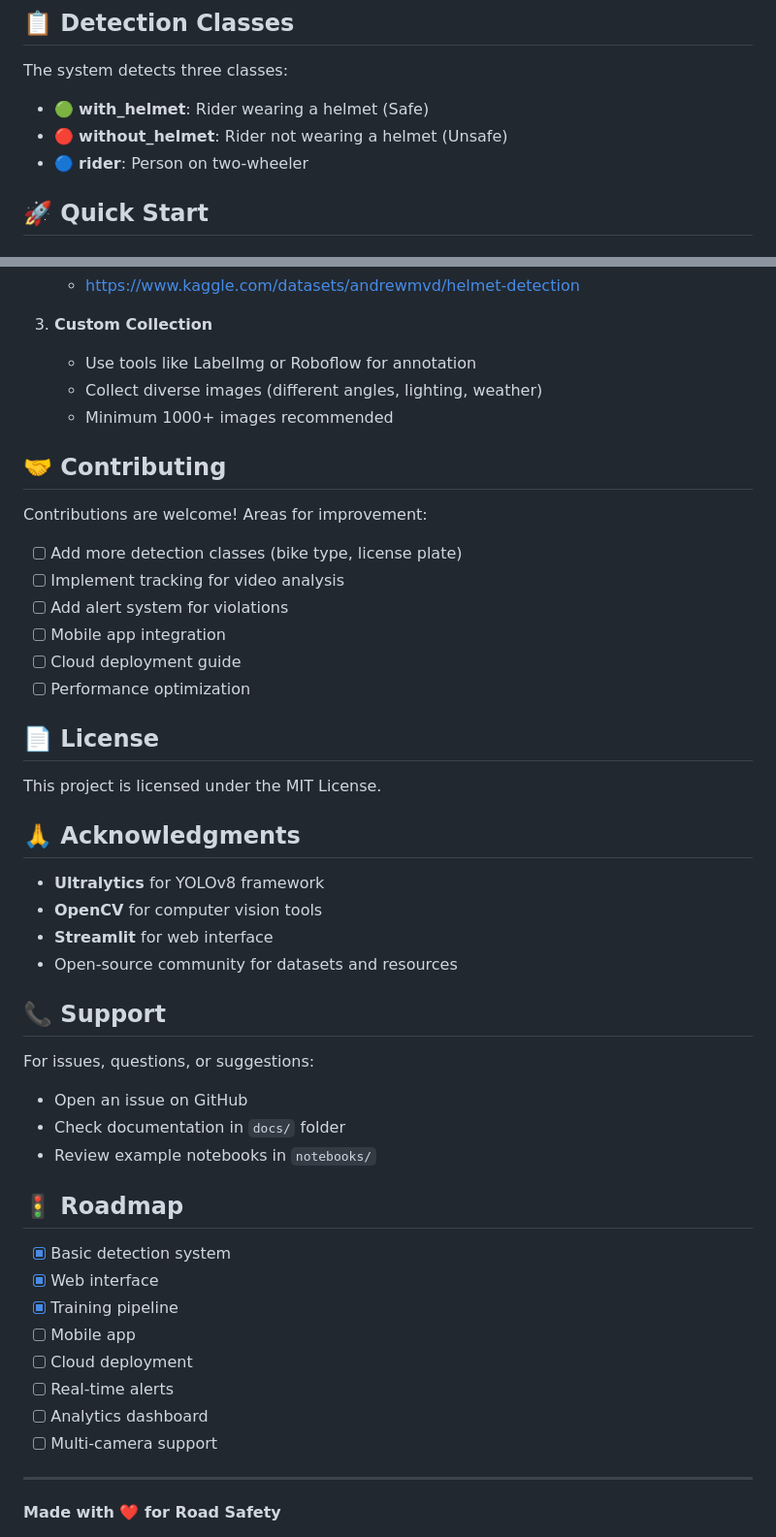
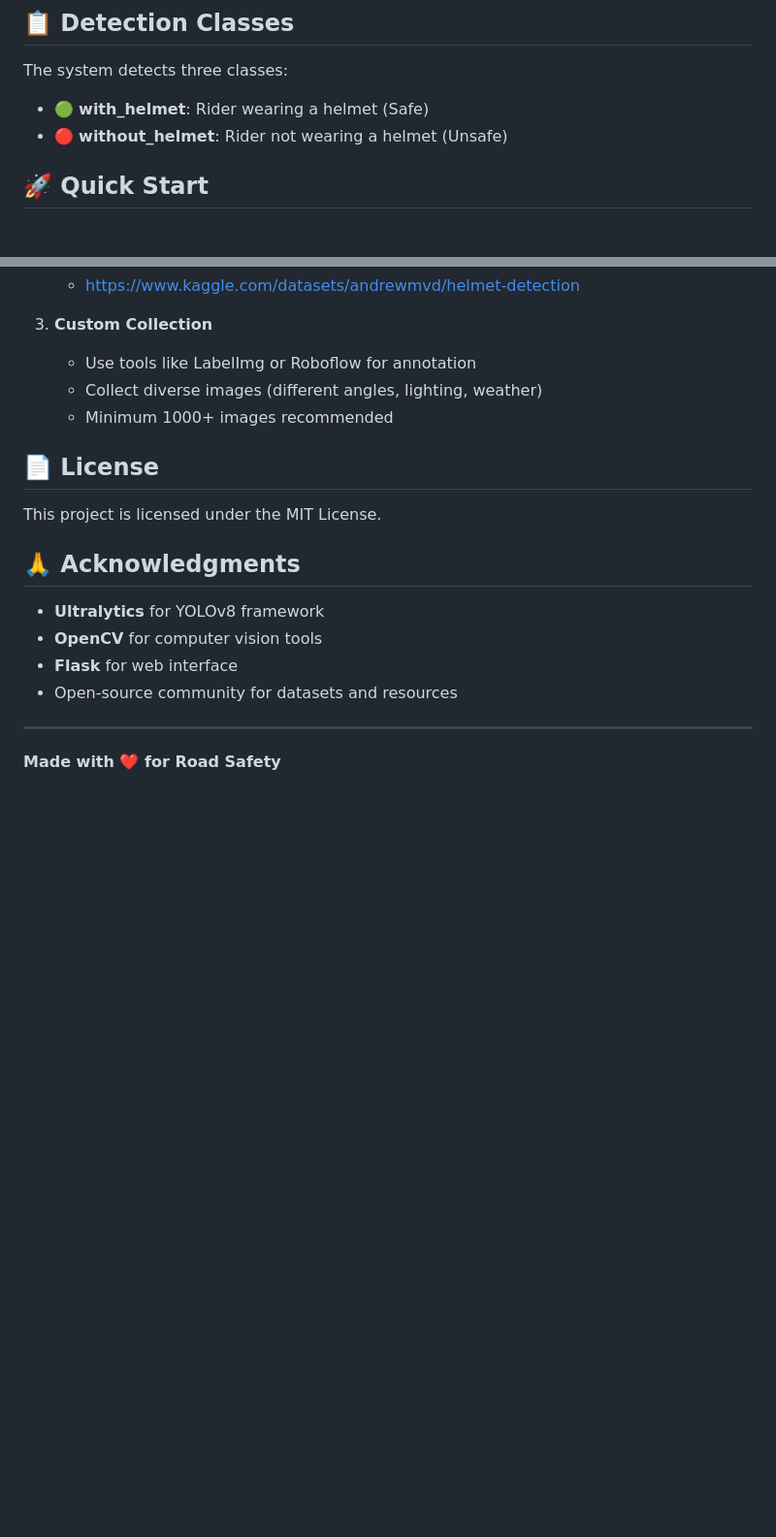
Before and after one commit to kaustubhnayak2/Helmet-Detection-For-Two-Wheeler-Rider, a Markdown page: README.md, 2 parts joined by grey strips. Shown at 97% size. Drawn GitHub-style; blank space fills up the shorter version.

```diff
--- a/README.md
+++ b/README.md
@@ -23,7 +23,6 @@ An AI/ML-powered computer vision system that detects whether two-wheeler riders
 The system detects three classes:
 - 🟢 **with_helmet**: Rider wearing a helmet (Safe)
 - 🔴 **without_helmet**: Rider not wearing a helmet (Unsafe)
-- 🔵 **rider**: Person on two-wheeler
 
 ## 🚀 Quick Start
 
@@ -347,17 +321,6 @@ Public datasets for helmet detection:
    - Collect diverse images (different angles, lighting, weather)
    - Minimum 1000+ images recommended
 
-## 🤝 Contributing
-
-Contributions are welcome! Areas for improvement:
-
-- [ ] Add more detection classes (bike type, license plate)
-- [ ] Implement tracking for video analysis
-- [ ] Add alert system for violations
-- [ ] Mobile app integration
-- [ ] Cloud deployment guide
-- [ ] Performance optimization
-
 ## 📄 License
 
 This project is licensed under the MIT License.
@@ -366,26 +329,8 @@ This project is licensed under the MIT License.
 
 - **Ultralytics** for YOLOv8 framework
 - **OpenCV** for computer vision tools
-- **Streamlit** for web interface
+- **Flask** for web interface
 - Open-source community for datasets and resources
-
-## 📞 Support
-
-For issues, questions, or suggestions:
-- Open an issue on GitHub
-- Check documentation in `docs/` folder
-- Review example notebooks in `notebooks/`
-
-## 🚦 Roadmap
-
-- [x] Basic detection system
-- [x] Web interface
-- [x] Training pipeline
-- [ ] Mobile app
-- [ ] Cloud deployment
-- [ ] Real-time alerts
-- [ ] Analytics dashboard
-- [ ] Multi-camera support
 
 ---
 
```
Also changed, not shown: other parts of README.md (+0 -25 lines).
